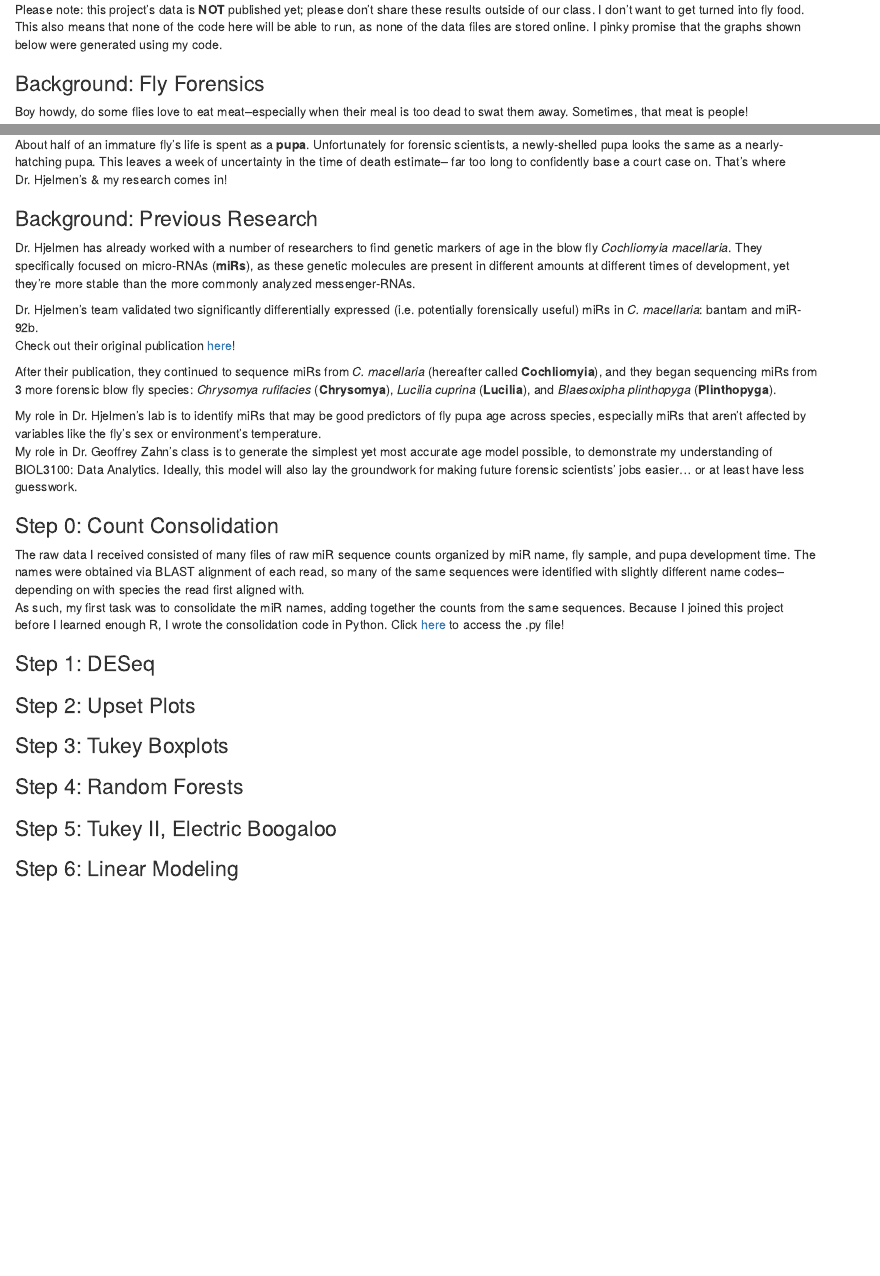
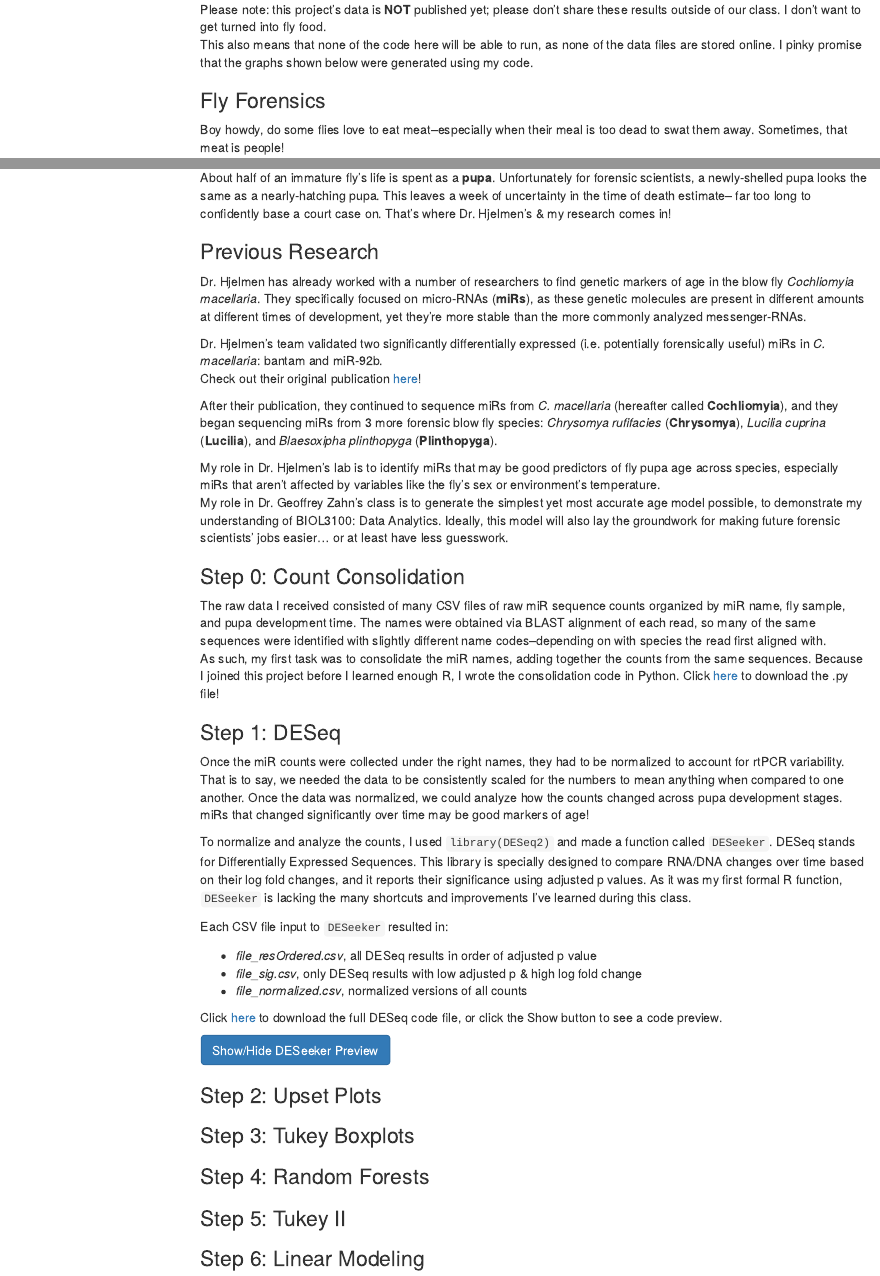
Before and after one commit to sarahef13/sarahef13.github.io, an R Markdown document (projects/Final_Project.Rmd): the page in a window 1100 px wide, from 200 px down, and a second part further down, joined at a grey line. The pictures show the output file projects/Final_Project.html that the author committed with the source, opened offline; menus at the side of the page are left out.

Commit message:
DESeeker section done

````diff
--- /dev/null
+++ b/fly_miR_analysis_code/deseq_seeker.R
@@ -0,0 +1,20 @@
+# This code will run DESeq on all files that have names containing
+# the pattern in files_to_analyze (line 73).
+#
+# Each input file will result in:
+#   - 'file_resOrdered.csv', all DESeq results in order of adjusted p value
+#   - 'file_sig.csv', only DESeq results with low adjusted p & high log fold change
+#   - 'file_normalized.csv', normalized versions of all counts
+#   - 'file_libSize_MA.pdf', a bar plot of sample library sizes and a dot plot of counts vs fold change
+#
+# If at least 2 significantly differential miRNAs are found,
+# this code also generates:
+#   - 'file_heatmap.pdf', a heatmap of significant miRNA counts per sample
+
+
+library(DESeq2)
+library(RColorBrewer)
+library(gplots)
+
+
+DESeeker <- function(csvFile) {
@@ -0,0 +32,18 @@
+  res <- results(dds)
+  resOrdered <- res[order(res$padj),]
+  head(resOrdered)
+  sig <- resOrdered[!is.na(resOrdered$padj) & resOrdered$padj<0.10 & abs(resOrdered$log2FoldChange)>=1,]
+  head(sig)
+  selected <- rownames(sig)
+  # TODO: make final big function return selected miR names
+
+
+  #### Saving Results To CSVs ####
+  resOrdered_name <- gsub('\\.csv', '_resOrdered.csv', csvFile)
+  write.csv(resOrdered, resOrdered_name)
+
+  sig_name <- gsub('\\.csv', '_sig.csv', csvFile)
+  write.csv(sig, sig_name)
+
+  normalized_name<- gsub('\\.csv', '_normalized.csv', csvFile)
+  write.csv(counts(dds,normalized=TRUE), normalized_name)
@@ -0,0 +57,3 @@
+  dev.off()
+
+  if (nrow(sig) > 1) {
@@ -0,0 +65,14 @@
+    dev.off()
+  }
+
+
+  return(paste('# significant miRNAs found in', csvFile, '=', nrow(sig), sep=' '))
+}
+
+
+files_to_analyze <- list.files(pattern = 'py_consol.csv', recursive = TRUE)
+length(files_to_analyze)
+lapply(files_to_analyze, DESeeker)
+
+#file_to_analyze <- list.files(pattern = 'coch_cmacwtcombined_nolarvae_py_consol', recursive = TRUE)
+#DESeeker(file_to_analyze)
--- a/projects/Final_Project.Rmd
+++ b/projects/Final_Project.Rmd
@@ -1,6 +1,10 @@
 ---
 title: "Final Project"
-output: html_document
+output:
+  html_document:
+    toc: yes
+    toc_float:
+      collapsed: false
 date: "2024-04-30"
 ---
 
@@ -16,7 +20,7 @@ Please note: this project's data is **NOT** published yet; please don't share th
 This also means that none of the code here will be able to run, as none of the data files are stored online. I pinky promise that the graphs shown below were generated using my code.
 
 
-### Background: Fly Forensics
+### Fly Forensics
 
 Boy howdy, do some flies love to eat meat--especially when their meal is too dead to swat them away. Sometimes, that meat is people!
 
@@ -30,7 +34,7 @@ knitr::include_graphics('../media/blowfly-life-cycle.png')
 About half of an immature fly's life is spent as a **pupa**. Unfortunately for forensic scientists, a newly-shelled pupa looks the same as a nearly-hatching pupa. This leaves a week of uncertainty in the time of death estimate-- far too long to confidently base a court case on. That's where Dr. Hjelmen's & my research comes in!
 
 
-### Background: Previous Research
+### Previous Research
 
 Dr. Hjelmen has already worked with a number of researchers to find genetic markers of age in the blow fly *Cochliomyia macellaria*. They specifically focused on micro-RNAs (**miRs**), as these genetic molecules are present in different amounts at different times of development, yet they're more stable than the more commonly analyzed messenger-RNAs.
 
@@ -45,11 +49,32 @@ My role in Dr. Geoffrey Zahn's class is to generate the simplest yet most accura
 
 ### Step 0: Count Consolidation
 
-The raw data I received consisted of many files of raw miR sequence counts organized by miR name, fly sample, and pupa development time. The names were obtained via BLAST alignment of each read, so many of the same sequences were identified with slightly different name codes--depending on with species the read first aligned with.
-As such, my first task was to consolidate the miR names, adding together the counts from the same sequences. Because I joined this project before I learned enough R, I wrote the consolidation code in Python. Click [here](https://sarahef13.github.io/fly_miR_analysis_code/count_consolidator.py) to access the .py file!
+The raw data I received consisted of many CSV files of raw miR sequence counts organized by miR name, fly sample, and pupa development time. The names were obtained via BLAST alignment of each read, so many of the same sequences were identified with slightly different name codes--depending on with species the read first aligned with.
+As such, my first task was to consolidate the miR names, adding together the counts from the same sequences. Because I joined this project before I learned enough R, I wrote the consolidation code in Python. Click [here](https://sarahef13.github.io/fly_miR_analysis_code/count_consolidator.py) to download the .py file!
 
 
 ### Step 1: DESeq
 
+Once the miR counts were collected under the right names, they had to be normalized to account for rtPCR variability. That is to say, we needed the data to be consistently scaled for the numbers to mean anything when compared to one another. Once the data was normalized, we could analyze how the counts changed across pupa development stages. miRs that changed significantly over time may be good markers of age!
 
+To normalize and analyze the counts, I used `library(DESeq2)` and made a function called `DESeeker`. DESeq stands for Differentially Expressed Sequences. This library is specially designed to compare RNA/DNA changes over time based on their log fold changes, and it reports their significance using adjusted p values. As it was my first formal R function, `DESeeker` is lacking the many shortcuts and improvements I've learned during this class.
 
+Each CSV file input to `DESeeker` resulted in:
+
+* *file_resOrdered.csv*, all DESeq results in order of adjusted p value
+* *file_sig.csv*, only DESeq results with low adjusted p & high log fold change
+* *file_normalized.csv*, normalized versions of all counts
+
+Click [here](https://sarahef13.github.io/fly_miR_analysis_code/deseq_seeker.R) to download the full DESeq code file, or click the Show button to see a code preview.
+
+<button class="btn btn-primary" data-toggle="collapse" data-target="#rCode1">Show/Hide DESeeker Preview</button>
+<div id="rCode1" class="collapse">
+```{r message=FALSE, class.source='fold-hide'}
+
+DESeeker <- function(csvFile) {
+
+  # Getting Data From File
+  countData <- read.csv(csvFile, header=T, row.names=1)
+  column_names <- gsub('\\.\\d+$', '', names(countData))
+
+  # Running DESeq On Data
@@ -56,3 +85,22 @@ As such, my first task was to consolidate the miR names, adding together the cou
+  res <- results(dds)
+  resOrdered <- res[order(res$padj),]
+  head(resOrdered)
+  sig <- resOrdered[!is.na(resOrdered$padj) & resOrdered$padj<0.10 & abs(resOrdered$log2FoldChange)>=1,]
+  head(sig)
+  selected <- rownames(sig)
+
+  # Saving Results To CSVs
+  resOrdered_name <- gsub('\\.csv', '_resOrdered.csv', csvFile)
+  write.csv(resOrdered, resOrdered_name)
+
+  sig_name <- gsub('\\.csv', '_sig.csv', csvFile)
+  write.csv(sig, sig_name)
+
+  normalized_name<- gsub('\\.csv', '_normalized.csv', csvFile)
+  write.csv(counts(dds,normalized=TRUE), normalized_name)
+}
+```
+</div>
 
 ### Step 2: Upset Plots
 
@@ -63,7 +111,7 @@ As such, my first task was to consolidate the miR names, adding together the cou
 ### Step 4: Random Forests
 
 
-### Step 5: Tukey II, Electric Boogaloo
+### Step 5: Tukey II
 
 
 ### Step 6: Linear Modeling
````
Also changed, not shown: projects/Final_Project.html, fly_miR_analysis_code/deseq_seeker.R (23 more changed lines), projects/Final_Project.Rmd (4 more changed lines).
